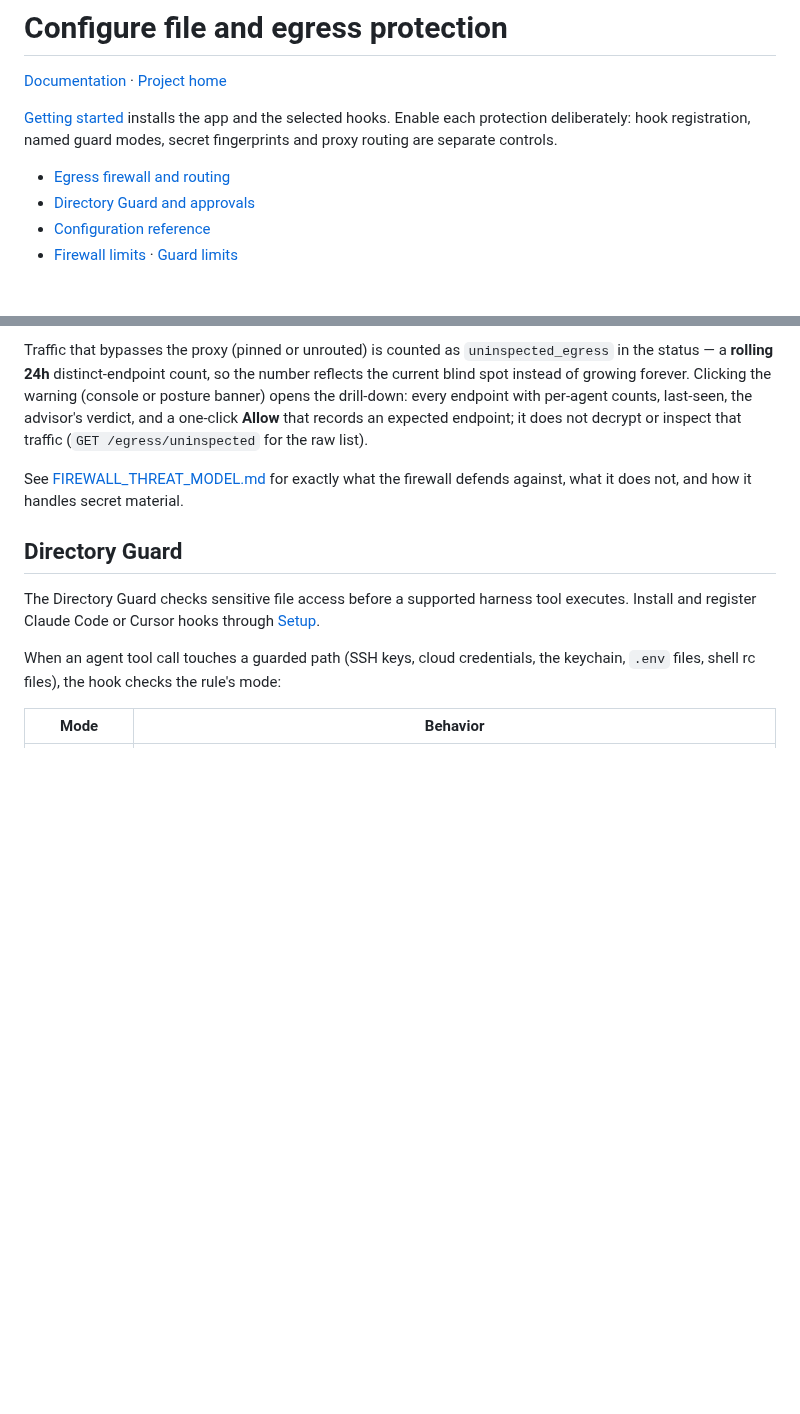
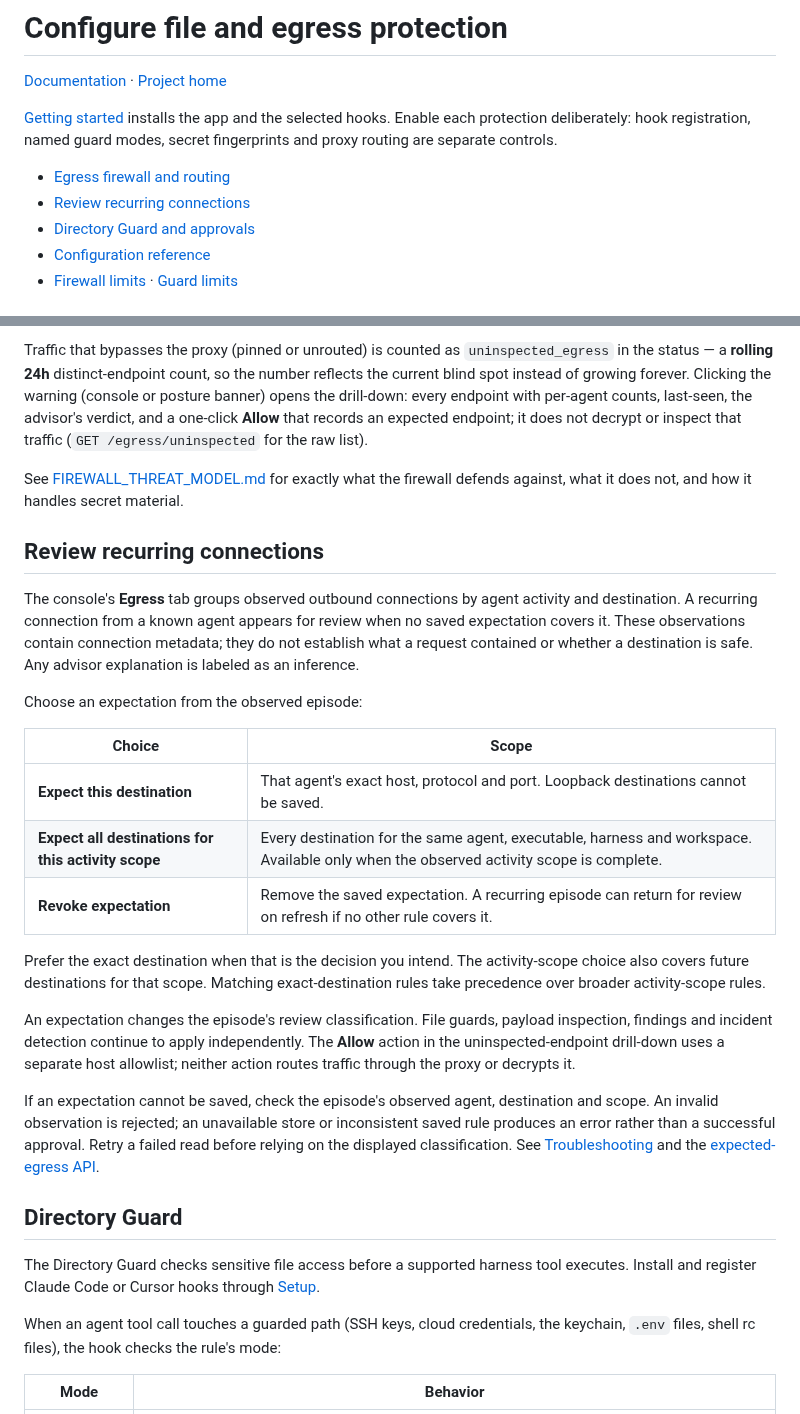
Before and after one commit to cavi-ai/secure-agent, a Markdown page: docs/PROTECTION.md, 2 parts joined by grey strips. Drawn GitHub-style; blank space fills up the shorter version.

Commit message:
chore: document expected egress decisions

```diff
--- a/docs/PROTECTION.md
+++ b/docs/PROTECTION.md
@@ -5,6 +5,7 @@
 [Getting started](GETTING_STARTED.md) installs the app and the selected hooks. Enable each protection deliberately: hook registration, named guard modes, secret fingerprints and proxy routing are separate controls.
 
 - [Egress firewall and routing](#egress-secret-leak-firewall)
+- [Review recurring connections](#review-recurring-connections)
 - [Directory Guard and approvals](#directory-guard)
 - [Configuration reference](CONFIGURATION.md)
 - [Firewall limits](FIREWALL_THREAT_MODEL.md) · [Guard limits](GUARD_THREAT_MODEL.md)
@@ -52,6 +53,24 @@ Traffic that bypasses the proxy (pinned or unrouted) is counted as `uninspected_
 
 See [FIREWALL_THREAT_MODEL.md](FIREWALL_THREAT_MODEL.md) for exactly what the firewall defends against, what it does not, and how it handles secret material.
 
+## Review recurring connections
+
+The console's **Egress** tab groups observed outbound connections by agent activity and destination. A recurring connection from a known agent appears for review when no saved expectation covers it. These observations contain connection metadata; they do not establish what a request contained or whether a destination is safe. Any advisor explanation is labeled as an inference.
+
+Choose an expectation from the observed episode:
+
+| Choice | Scope |
+|---|---|
+| **Expect this destination** | That agent's exact host, protocol and port. Loopback destinations cannot be saved. |
+| **Expect all destinations for this activity scope** | Every destination for the same agent, executable, harness and workspace. Available only when the observed activity scope is complete. |
+| **Revoke expectation** | Remove the saved expectation. A recurring episode can return for review on refresh if no other rule covers it. |
+
+Prefer the exact destination when that is the decision you intend. The activity-scope choice also covers future destinations for that scope. Matching exact-destination rules take precedence over broader activity-scope rules.
+
+An expectation changes the episode's review classification. File guards, payload inspection, findings and incident detection continue to apply independently. The **Allow** action in the uninspected-endpoint drill-down uses a separate host allowlist; neither action routes traffic through the proxy or decrypts it.
+
+If an expectation cannot be saved, check the episode's observed agent, destination and scope. An invalid observation is rejected; an unavailable store or inconsistent saved rule produces an error rather than a successful approval. Retry a failed read before relying on the displayed classification. See [Troubleshooting](TROUBLESHOOTING.md#expected-connections-are-unavailable) and the [expected-egress API](API.md#expected-egress-expected-egress).
+
 ## Directory Guard
 
 The Directory Guard checks sensitive file access before a supported harness tool executes. Install and register Claude Code or Cursor hooks through [Setup](GETTING_STARTED.md#set-up-your-first-agent).
```
Also changed, not shown: docs/API.md (+14 -0 lines), docs/TROUBLESHOOTING.md (+6 -0 lines).
